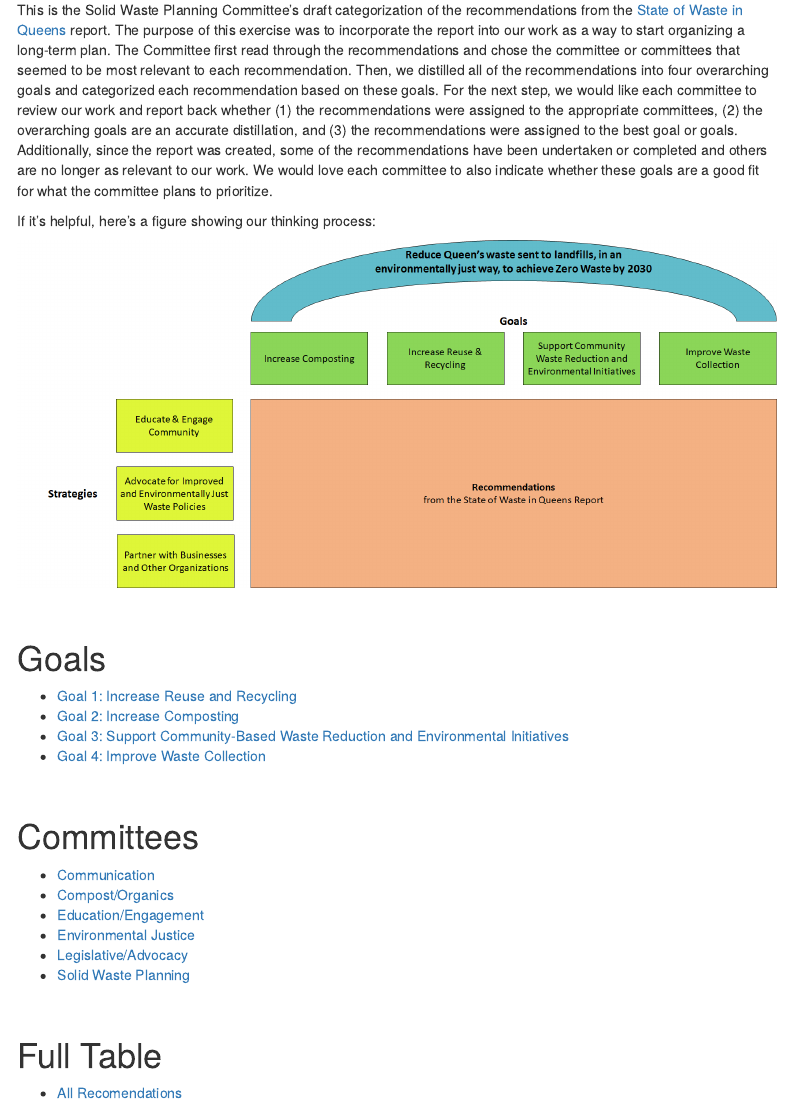
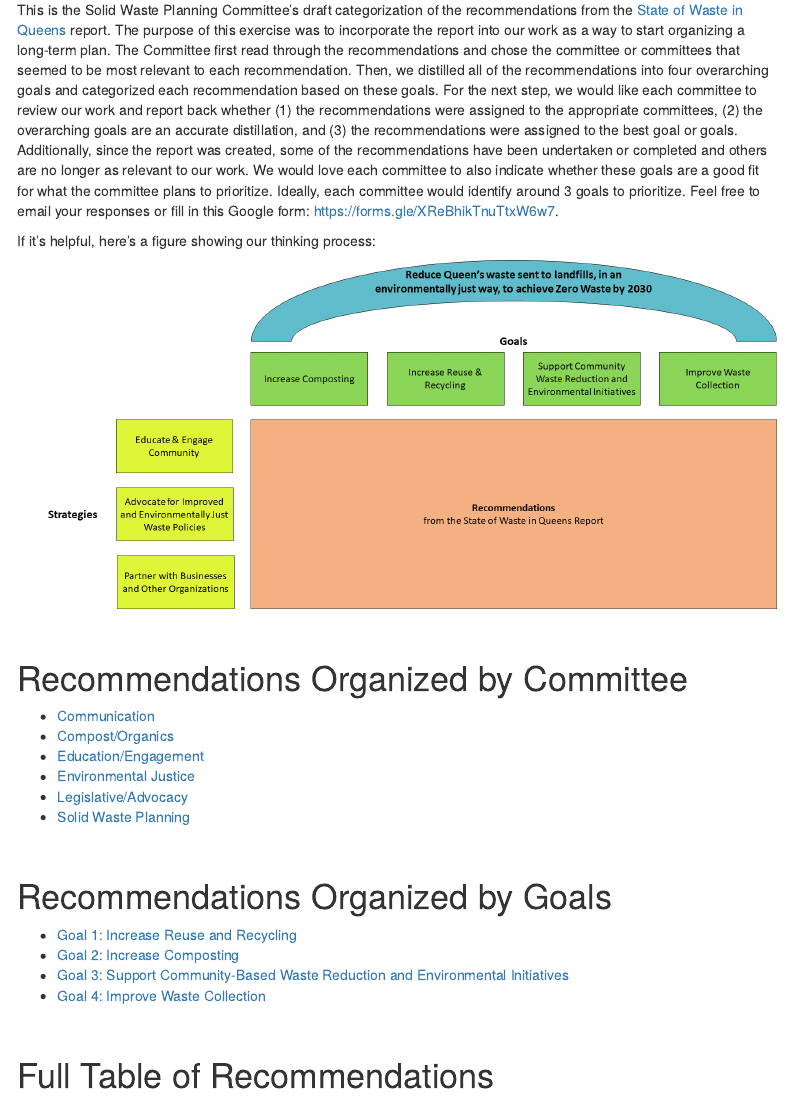
Before and after one commit to social-lorax/qswab, an R Markdown document (index.rmd): the page in a window 1100 px wide, from 210 px down. The pictures show the output file index.html that the author committed with the source, opened offline; menus at the side of the page are left out.

Commit message:
added form link

```diff
--- a/index.rmd
+++ b/index.rmd
@@ -23,7 +23,7 @@ output <- function(data) {
 
 <img src="https://i1.wp.com/queensswab.nyc/wp-content/uploads/2022/02/cropped-cropped-QSWAB-Logo-Black-e1644731519716.png?fit=468%2C500&ssl=1" height="200">
 
-This is the Solid Waste Planning Committee's draft categorization of the recommendations from the [State of Waste in Queens](https://queensswab.nyc/state-of-waste-in-queens-report/) report. The purpose of this exercise was to incorporate the report into our work as a way to start organizing a long-term plan. The Committee first read through the recommendations and chose the committee or committees that seemed to be most relevant to each recommendation. Then, we distilled all of the recommendations into four overarching goals and categorized each recommendation based on these goals. For the next step, we would like each committee to review our work and report back whether (1) the recommendations were assigned to the appropriate committees, (2) the overarching goals are an accurate distillation, and (3) the recommendations were assigned to the best goal or goals. Additionally, since the report was created, some of the recommendations have been undertaken or completed and others are no longer as relevant to our work. We would love each committee to also indicate whether these goals are a good fit for what the committee plans to prioritize.
+This is the Solid Waste Planning Committee's draft categorization of the recommendations from the [State of Waste in Queens](https://queensswab.nyc/state-of-waste-in-queens-report/) report. The purpose of this exercise was to incorporate the report into our work as a way to start organizing a long-term plan. The Committee first read through the recommendations and chose the committee or committees that seemed to be most relevant to each recommendation. Then, we distilled all of the recommendations into four overarching goals and categorized each recommendation based on these goals. For the next step, we would like each committee to review our work and report back whether (1) the recommendations were assigned to the appropriate committees, (2) the overarching goals are an accurate distillation, and (3) the recommendations were assigned to the best goal or goals. Additionally, since the report was created, some of the recommendations have been undertaken or completed and others are no longer as relevant to our work. We would love each committee to also indicate whether these goals are a good fit for what the committee plans to prioritize. Ideally, each committee would identify around 3 goals to prioritize. Feel free to email your responses or fill in this Google form: https://forms.gle/XReBhikTnuTtxW6w7.
 
 If it's helpful, here's a figure showing our thinking process:
 
@@ -31,16 +31,7 @@ If it's helpful, here's a figure showing our thinking process:
 
 <br>
 
-# Goals
-
-* [Goal 1: Increase Reuse and Recycling](g1.html)
-* [Goal 2: Increase Composting](g2.html)
-* [Goal 3: Support Community-Based Waste Reduction and Environmental Initiatives](g3.html)
-* [Goal 4: Improve Waste Collection](g4.html)
-
-<br>
-
-# Committees
+# Recommendations Organized by Committee
 
 * [Communication](c1_comm.html)
 * [Compost/Organics](c2_comp.html)
@@ -51,6 +42,15 @@ If it's helpful, here's a figure showing our thinking process:
 
 <br>
 
-# Full Table
+# Recommendations Organized by Goals
+
+* [Goal 1: Increase Reuse and Recycling](g1.html)
+* [Goal 2: Increase Composting](g2.html)
+* [Goal 3: Support Community-Based Waste Reduction and Environmental Initiatives](g3.html)
+* [Goal 4: Improve Waste Collection](g4.html)
+
+<br>
+
+# Full Table of Recommendations
 
 * [All Recomendations](all.html)
```
Also changed, not shown: index.html.
